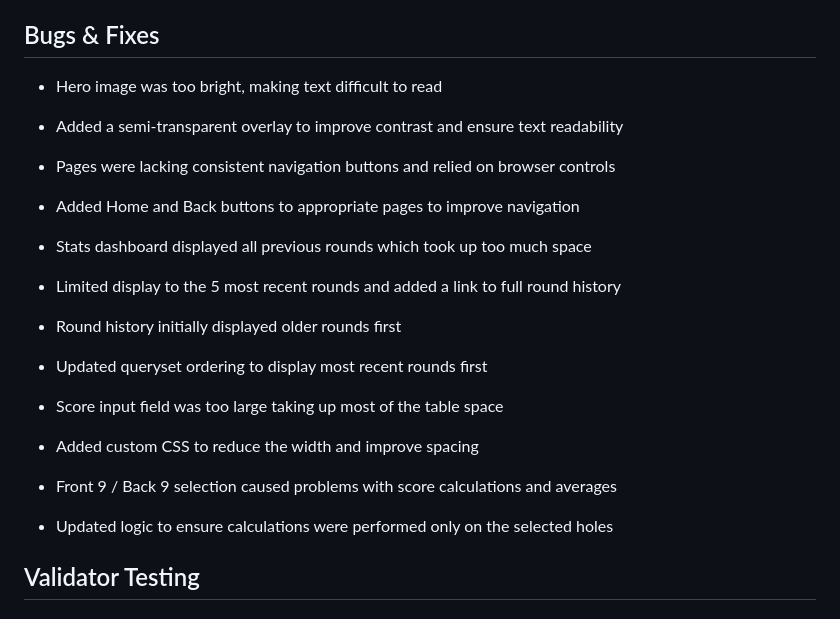
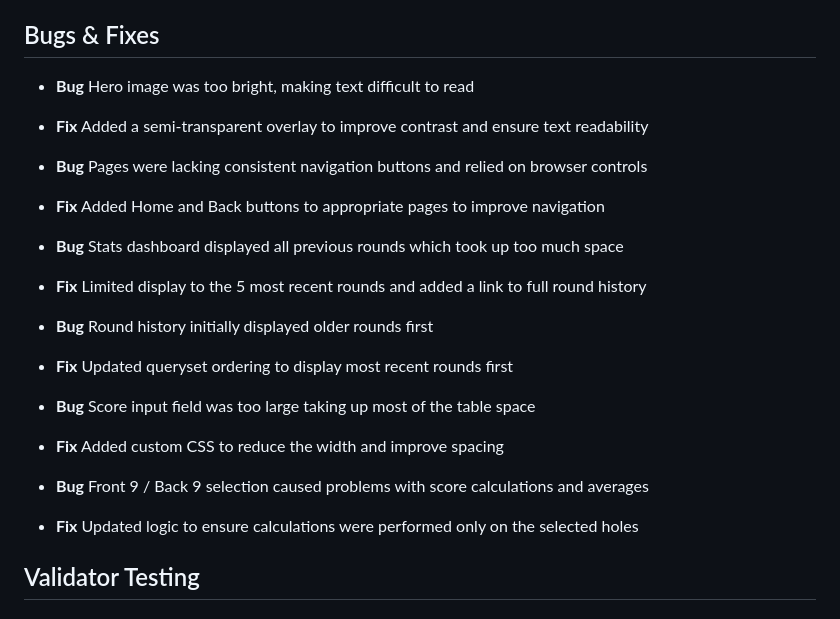
Before and after one commit to N-Smillie/golf-tracker-project, a Markdown page: README.md, the part around one of its changes. Rendered like a GitHub page.

Commit message:
fixed formatting in readme

```diff
--- a/README.md
+++ b/README.md
@@ -406,23 +414,23 @@ The application includes visual feedback throughout to improve usability and use
 - Running totals update dynamically during rounds
 
 ## Bugs & Fixes
-- Hero image was too bright, making text difficult to read
-- Added a semi-transparent overlay to improve contrast and ensure text readability
+- **Bug** Hero image was too bright, making text difficult to read
+- **Fix** Added a semi-transparent overlay to improve contrast and ensure text readability
 
-- Pages were lacking consistent navigation buttons and relied on browser controls
-- Added Home and Back buttons to appropriate pages to improve navigation
+- **Bug** Pages were lacking consistent navigation buttons and relied on browser controls
+- **Fix** Added Home and Back buttons to appropriate pages to improve navigation
 
-- Stats dashboard displayed all previous rounds which took up too much space
-- Limited display to the 5 most recent rounds and added a link to full round history
+- **Bug** Stats dashboard displayed all previous rounds which took up too much space
+- **Fix** Limited display to the 5 most recent rounds and added a link to full round history
 
-- Round history initially displayed older rounds first
-- Updated queryset ordering to display most recent rounds first
+- **Bug** Round history initially displayed older rounds first
+- **Fix** Updated queryset ordering to display most recent rounds first
 
-- Score input field was too large taking up most of the table space
-- Added custom CSS to reduce the width and improve spacing
+- **Bug** Score input field was too large taking up most of the table space
+- **Fix** Added custom CSS to reduce the width and improve spacing
 
-- Front 9 / Back 9 selection caused problems with score calculations and averages
-- Updated logic to ensure calculations were performed only on the selected holes
+- **Bug** Front 9 / Back 9 selection caused problems with score calculations and averages
+- **Fix** Updated logic to ensure calculations were performed only on the selected holes
 
 ## Validator Testing
 
```
Also changed, not shown: other parts of README.md (+8 -0 lines).
